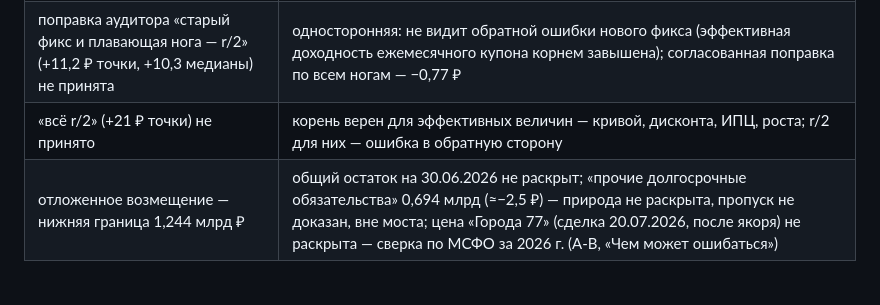
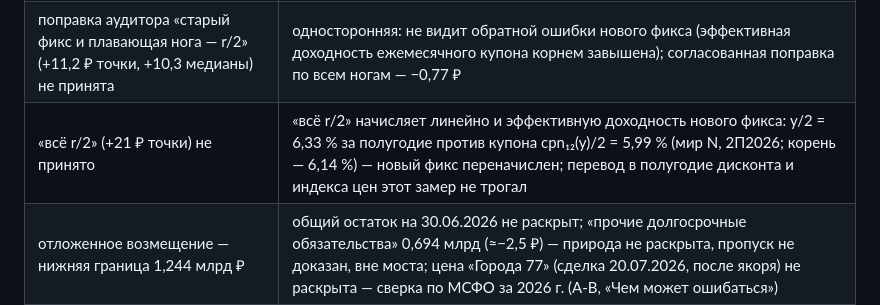
Before and after one commit to ML371KL/temp-zero-inode-850-x5, a Markdown page: data/assumptions/V1.1.3-CHANGES.md, the part around the change. GitHub-like rendering; blank space fills up the shorter version.

```diff
--- a/data/assumptions/V1.1.3-CHANGES.md
+++ b/data/assumptions/V1.1.3-CHANGES.md
@@ -81,7 +81,7 @@
 | веса центра маржи — обратно дисперсиям отдельных оценок | суждение: веса обобщённого МНК с ковариацией дают оценке B отрицательный вес и центр вне отрезка между A и B, а шкалы f и п.п. — методические альтернативы, а не два замера одного числа |
 | частота купона нового фикса 12 (A-F1d) | значение — по реестру (класс A: ежемесячно платят все выпуски в обращении), но частота будущих выпусков — допущение; знак и размер правки ставок задаёт именно она: при ежемесячном купоне правка даёт −0,77 ₽ точки, квартальный купон дал бы +3,8 ₽ к книге 1.1.3, полугодовой — +9,7 ₽ |
 | поправка аудитора «старый фикс и плавающая нога — r/2» (+11,2 ₽ точки, +10,3 медианы) не принята | односторонняя: не видит обратной ошибки нового фикса (эффективная доходность ежемесячного купона корнем завышена); согласованная поправка по всем ногам — −0,77 ₽ |
-| «всё r/2» (+21 ₽ точки) не принято | корень верен для эффективных величин — кривой, дисконта, ИПЦ, роста; r/2 для них — ошибка в обратную сторону |
+| «всё r/2» (+21 ₽ точки) не принято | «всё r/2» начисляет линейно и эффективную доходность нового фикса: y/2 = 6,33 % за полугодие против купона cpn₁₂(y)/2 = 5,99 % (мир N, 2П2026; корень — 6,14 %) — новый фикс переначислен; перевод в полугодие дисконта и индекса цен этот замер не трогал |
 | отложенное возмещение — нижняя граница 1,244 млрд ₽ | общий остаток на 30.06.2026 не раскрыт; «прочие долгосрочные обязательства» 0,694 млрд (≈−2,5 ₽) — природа не раскрыта, пропуск не доказан, вне моста; цена «Города 77» (сделка 20.07.2026, после якоря) не раскрыта — сверка по МСФО за 2026 г. (A-B, «Чем может ошибаться») |
 | дивиденд модели на акцию — на акции в обращении | для ближайших выплат база верна: на отсечке в январе 2027 г. пакет не продан и дивидендов не получает; после продажи тот же дивиденд был бы на ≈9,4 % ниже. Ядро, выпуск и цена не меняются; база подписана на витрине |
 | строки T1, T2 выпуска — налог с установившейся D&A | так записано в §6: в стоимость терминала налог входит точной суммой `TV_tax` (в первых 2L полугодиях — с D&A по когортам), строки T1, T2 — показ; на TV это не влияет |
```
Also changed, not shown: docs/DECISIONS.md (+1 -1 lines).
